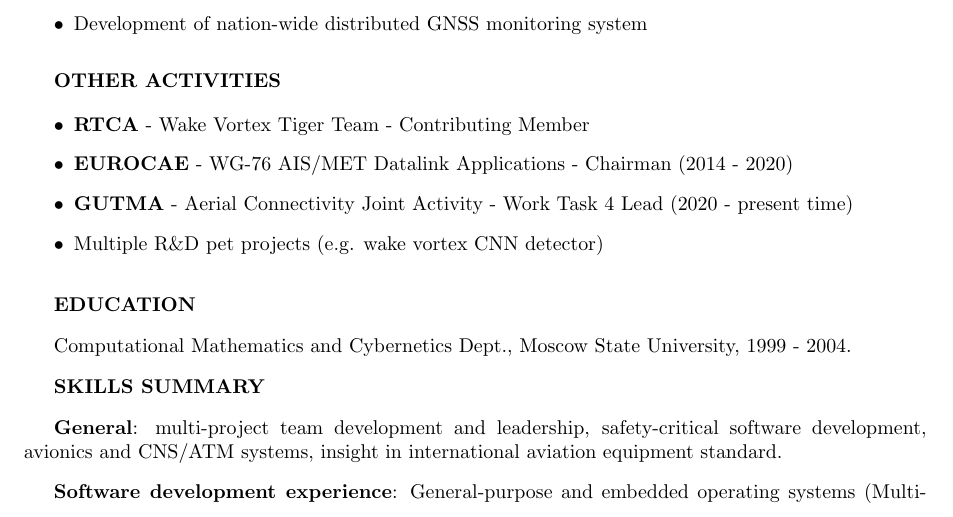
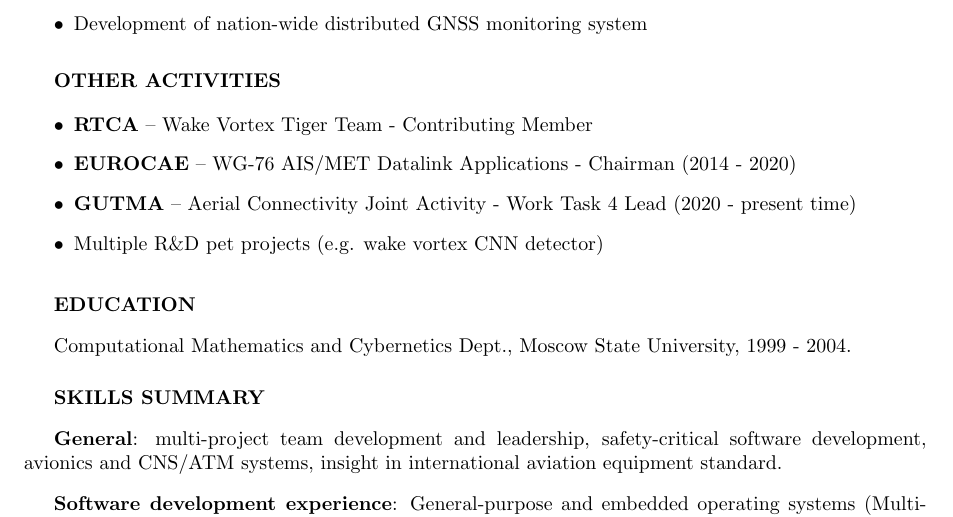
Before and after one commit to scartill/scartill-notes, a LaTeX CV (CV/CV.tex): part of the page, cut so that both start at the same text. Compiled offline with pdfLaTeX.

Commit message:
more CV visual tweak

```diff
--- a/CV/CV.tex
+++ b/CV/CV.tex
@@ -52,9 +53,9 @@
     \textbf{OTHER ACTIVITIES}
 
 	\begin{itemize}
-	    \item \textbf{RTCA} - Wake Vortex Tiger Team - Contributing Member
-	    \item \textbf{EUROCAE} - WG-76 AIS/MET Datalink Applications - Chairman (2014 - 2020)
-	    \item \textbf{GUTMA} - Aerial Connectivity Joint Activity - Work Task 4 Lead (2020 - present time)
+	    \item \textbf{RTCA} -- Wake Vortex Tiger Team - Contributing Member
+	    \item \textbf{EUROCAE} -- WG-76 AIS/MET Datalink Applications - Chairman (2014 - 2020)
+	    \item \textbf{GUTMA} -- Aerial Connectivity Joint Activity - Work Task 4 Lead (2020 - present time)
 	    \item Multiple R\&D pet projects (e.g. wake vortex CNN detector)
     \end{itemize}
     \vspace{3mm}
@@ -63,7 +64,7 @@
     \vspace{3mm}
 
     Computational Mathematics and Cybernetics Dept., Moscow State University, 1999 - 2004.
-    \vspace{3mm}
+    \vspace{5mm}
 
     \textbf{SKILLS SUMMARY}
     \vspace{3mm}
```
Also changed, not shown: CV/CV.tex (1 more changed lines).
